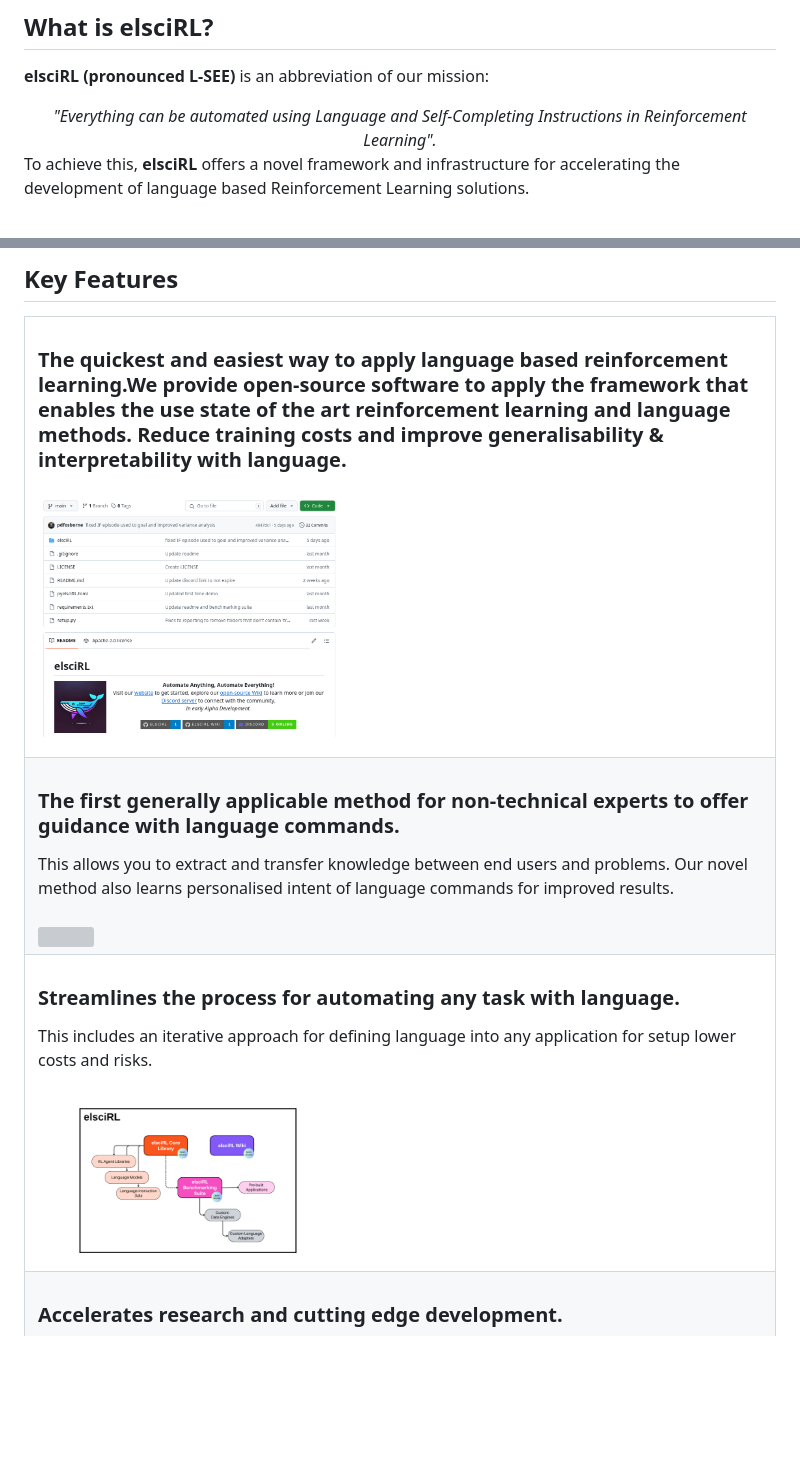
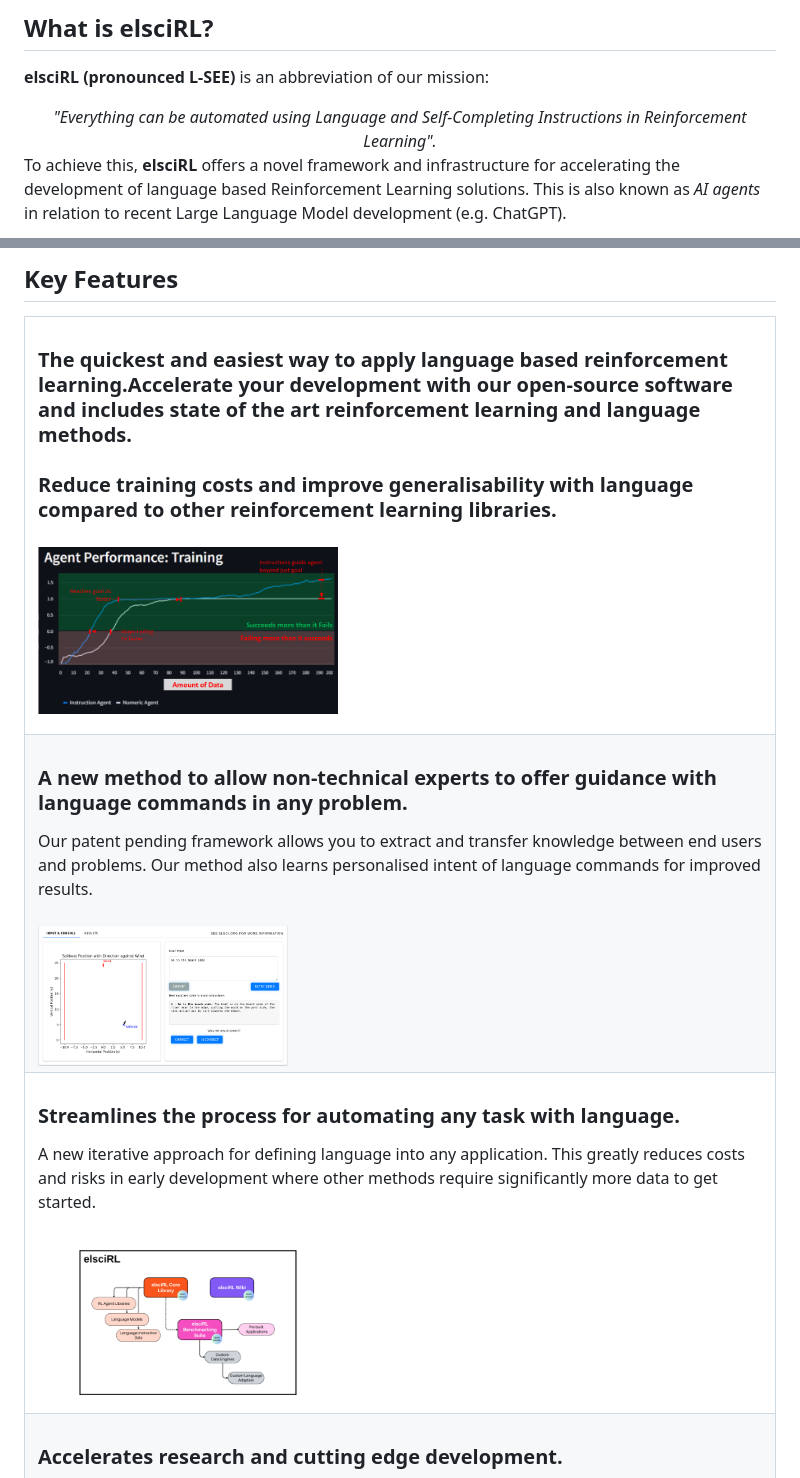
Before and after one commit to pdfosborne/elsciRL-Wiki, a Markdown page: README.md, 2 parts joined by grey strips. GitHub-like rendering; pictures changed too: Resources/images/elsciRL-WebApp-Demo.png (added), Resources/images/elsciRL-Wiki-results-example.png (added); blank space fills up the shorter version; grey boxes are pictures that could not be loaded.

```diff
--- a/README.md
+++ b/README.md
@@ -23,5 +23,5 @@
  <i>"Everything can be automated using Language and Self-Completing Instructions in Reinforcement Learning".</i>
 </div>
 
-To achieve this, **elsciRL** offers a novel framework and infrastructure for accelerating the development of language based Reinforcement Learning solutions.
+To achieve this, **elsciRL** offers a novel framework and infrastructure for accelerating the development of language based Reinforcement Learning solutions. This is also known as *AI agents* in relation to recent Large Language Model development (e.g. ChatGPT).
 
@@ -33,13 +35,13 @@ To achieve this, **elsciRL** offers a novel framework and infrastructure for acc
 <table>
     <tbody>
         <tr>
-            <td><h3>The quickest and easiest way to apply language based reinforcement learning.</h2>We provide open-source software to apply the framework that enables the use state of the art reinforcement learning and language methods. Reduce training costs and improve generalisability & interpretability with language.<br><br><img src="https://github.com/pdfosborne/elsciRL-Wiki/blob/main/Resources/images/elsciRL-Wiki-GitHub.png?raw=true" width="300" /></td>
+            <td><h3>The quickest and easiest way to apply language based reinforcement learning.</h2>Accelerate your development with our open-source software and includes state of the art reinforcement learning and language methods.<br><br>Reduce training costs and improve generalisability with language compared to other reinforcement learning libraries.<br><br><img src="https://github.com/pdfosborne/elsciRL-Wiki/blob/main/Resources/images/elsciRL-Wiki-results-example.png?raw=true" width="300" /></td>
         </tr>
         <tr>
-            <td><h3>The first generally applicable method for non-technical experts to offer guidance with language commands.</h3>This allows you to extract and transfer knowledge between end users and problems. Our novel method also learns personalised intent of language commands for improved results.<br><br> <img src="https://github.com/pdfosborne/elsciRL-Wiki/blob/main/Resources/images/elsciRL-Wiki-robot-talking.jpg?raw=true" width="300" /></td>
+            <td><h3>A new method to allow non-technical experts to offer guidance with language commands in any problem.</h3>Our patent pending framework allows you to extract and transfer knowledge between end users and problems. Our method also learns personalised intent of language commands for improved results.<br><br> <img src="https://github.com/pdfosborne/elsciRL-Wiki/blob/main/Resources/images/elsciRL-WebApp-Demo.png?raw=true" width="250" /></td>
         </tr>
         <tr>
-            <td><h3>Streamlines the process for automating any task with language.</h3>This includes an iterative approach for defining language into any application for setup lower costs and risks.<br><br> <img src="https://github.com/pdfosborne/elsciRL-Wiki/blob/main/Resources/images/elscirl_overview.png?raw=true" width="300" /> </td>
+            <td><h3>Streamlines the process for automating any task with language.</h3>A new iterative approach for defining language into any application. This greatly reduces costs and risks in early development where other methods require significantly more data to get started. <br><br> <img src="https://github.com/pdfosborne/elsciRL-Wiki/blob/main/Resources/images/elscirl_overview.png?raw=true" width="300" /> </td>
         </tr>
         <tr>
             <td><h3>Accelerates research and cutting edge development.</h3> The first open-sourced knowledge base specifically for language based reinforcement learning. This also includes a set of standardised evaluation methods including compute requirements and comparison benchmarks. <br><br> <img src="https://github.com/pdfosborne/elsciRL-Wiki/blob/main/Resources/images/elsciRL-Wiki-Graph-Example.png?raw=true" width="300" /></td>
```
Also changed, not shown: other parts of README.md (+4 -2 lines), Documentation/I - Introduction/1 - Getting Started.md (+1 -1 lines).
